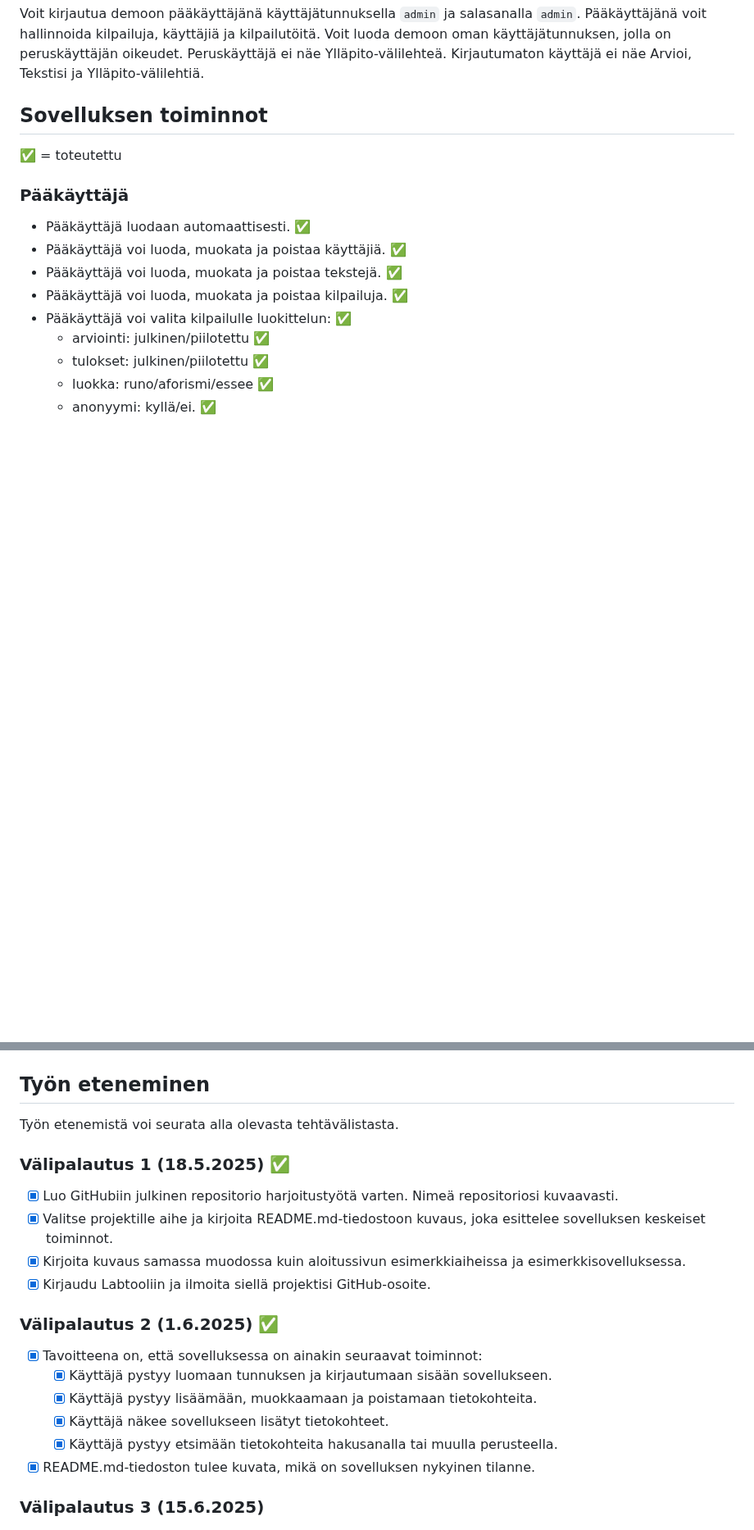
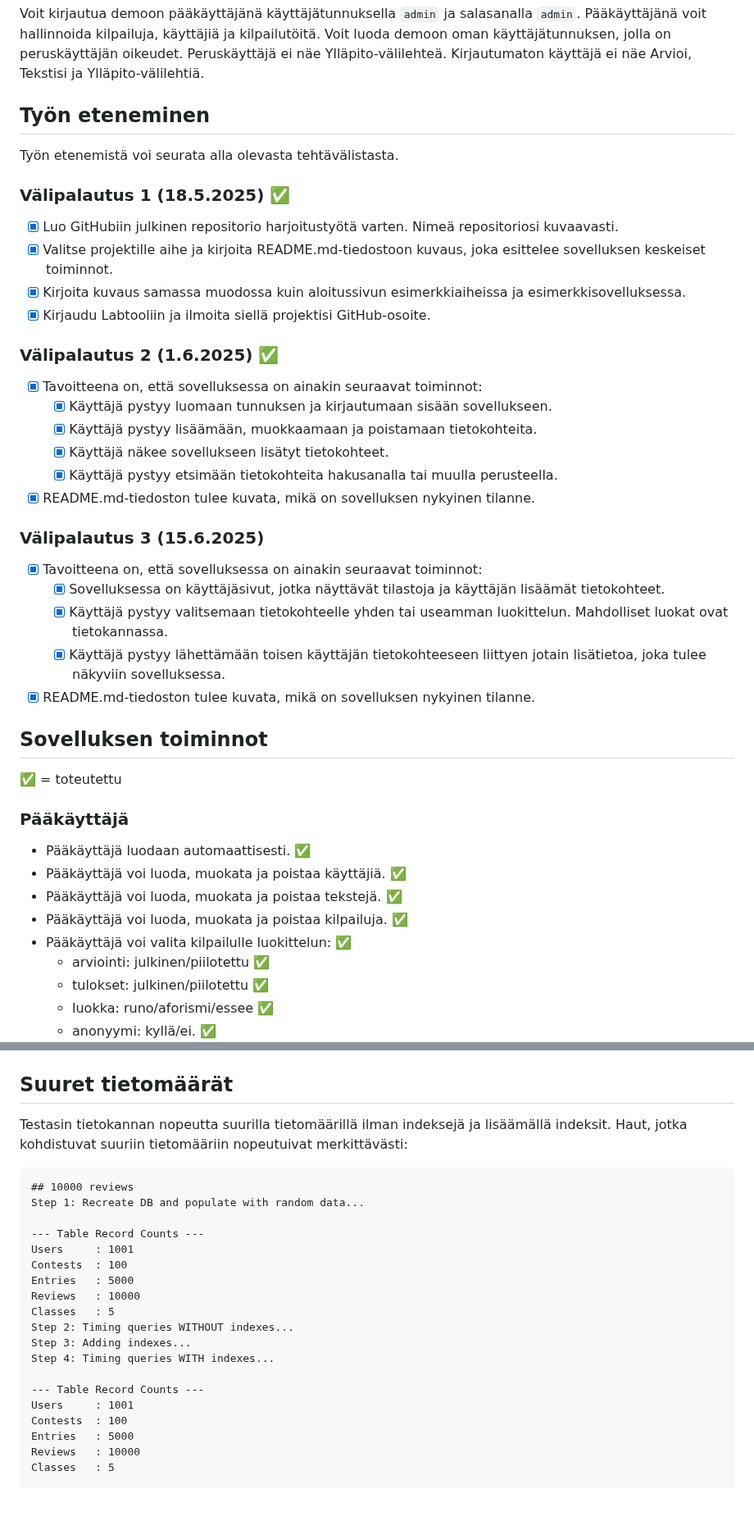
Before and after one commit to jtompuri/writing-contest-web-app, a Markdown page: README.md, 2 parts joined by grey strips. Shown at 82% size. GitHub-like rendering; blank space fills up the shorter version.

````diff
--- a/README.md
+++ b/README.md
@@ -23,6 +23,31 @@ $ flask run
 
 Voit kirjautua demoon pääkäyttäjänä käyttäjätunnuksella `admin` ja salasanalla `admin`. Pääkäyttäjänä voit hallinnoida kilpailuja, käyttäjiä ja kilpailutöitä. Voit luoda demoon oman käyttäjätunnuksen, jolla on peruskäyttäjän oikeudet. Peruskäyttäjä ei näe Ylläpito-välilehteä. Kirjautumaton käyttäjä ei näe Arvioi, Tekstisi ja Ylläpito-välilehtiä.
 
+## Työn eteneminen
+
+Työn etenemistä voi seurata alla olevasta tehtävälistasta.
+
+### Välipalautus 1 (18.5.2025) ✅
+- [x] Luo GitHubiin julkinen repositorio harjoitustyötä varten. Nimeä repositoriosi kuvaavasti.
+- [x] Valitse projektille aihe ja kirjoita README.md-tiedostoon kuvaus, joka esittelee sovelluksen keskeiset toiminnot.
+- [x] Kirjoita kuvaus samassa muodossa kuin aloitussivun esimerkkiaiheissa ja esimerkkisovelluksessa.
+- [x] Kirjaudu Labtooliin ja ilmoita siellä projektisi GitHub-osoite.
+
+### Välipalautus 2 (1.6.2025) ✅
+- [x] Tavoitteena on, että sovelluksessa on ainakin seuraavat toiminnot:
+	- [x] Käyttäjä pystyy luomaan tunnuksen ja kirjautumaan sisään sovellukseen.
+	- [x] Käyttäjä pystyy lisäämään, muokkaamaan ja poistamaan tietokohteita.
+	- [x] Käyttäjä näkee sovellukseen lisätyt tietokohteet.
+	- [x] Käyttäjä pystyy etsimään tietokohteita hakusanalla tai muulla perusteella.
+- [x] README.md-tiedoston tulee kuvata, mikä on sovelluksen nykyinen tilanne.
+
+### Välipalautus 3 (15.6.2025)
+
+- [x] Tavoitteena on, että sovelluksessa on ainakin seuraavat toiminnot:
+	- [x] Sovelluksessa on käyttäjäsivut, jotka näyttävät tilastoja ja käyttäjän lisäämät tietokohteet.
+	- [x] Käyttäjä pystyy valitsemaan tietokohteelle yhden tai useamman luokittelun. Mahdolliset luokat ovat tietokannassa.
+	- [x] Käyttäjä pystyy lähettämään toisen käyttäjän tietokohteeseen liittyen jotain lisätietoa, joka tulee näkyviin sovelluksessa.
+- [x] README.md-tiedoston tulee kuvata, mikä on sovelluksen nykyinen tilanne.
 
 ## Sovelluksen toiminnot
 
@@ -53,23 +78,28 @@ Voit kirjautua demoon pääkäyttäjänä käyttäjätunnuksella `admin` ja sala
 
 ![Tietokantarakenne](/images/dark_database.png)
 
-## Työn eteneminen
+## Suuret tietomäärät
 
-Työn etenemistä voi seurata alla olevasta tehtävälistasta.
+Testasin tietokannan nopeutta suurilla tietomäärillä ilman indeksejä ja lisäämällä indeksit. Haut, jotka kohdistuvat suuriin tietomääriin nopeutuivat merkittävästi:
 
-### Välipalautus 1 (18.5.2025) ✅
-- [x] Luo GitHubiin julkinen repositorio harjoitustyötä varten. Nimeä repositoriosi kuvaavasti.
-- [x] Valitse projektille aihe ja kirjoita README.md-tiedostoon kuvaus, joka esittelee sovelluksen keskeiset toiminnot.
-- [x] Kirjoita kuvaus samassa muodossa kuin aloitussivun esimerkkiaiheissa ja esimerkkisovelluksessa.
-- [x] Kirjaudu Labtooliin ja ilmoita siellä projektisi GitHub-osoite.
+```
+## 10000 reviews
+Step 1: Recreate DB and populate with random data...
 
-### Välipalautus 2 (1.6.2025) ✅
-- [x] Tavoitteena on, että sovelluksessa on ainakin seuraavat toiminnot:
-	- [x] Käyttäjä pystyy luomaan tunnuksen ja kirjautumaan sisään sovellukseen.
-	- [x] Käyttäjä pystyy lisäämään, muokkaamaan ja poistamaan tietokohteita.
-	- [x] Käyttäjä näkee sovellukseen lisätyt tietokohteet.
-	- [x] Käyttäjä pystyy etsimään tietokohteita hakusanalla tai muulla perusteella.
-- [x] README.md-tiedoston tulee kuvata, mikä on sovelluksen nykyinen tilanne.
+--- Table Record Counts ---
+Users     : 1001
+Contests  : 100
+Entries   : 5000
+Reviews   : 10000
+Classes   : 5
+Step 2: Timing queries WITHOUT indexes...
+Step 3: Adding indexes...
+Step 4: Timing queries WITH indexes...
 
-### Välipalautus 3 (15.6.2025)
+--- Table Record Counts ---
+Users     : 1001
+Contests  : 100
+Entries   : 5000
+Reviews   : 10000
+Classes   : 5
 
````
Also changed, not shown: other parts of README.md (+101 -5 lines).
